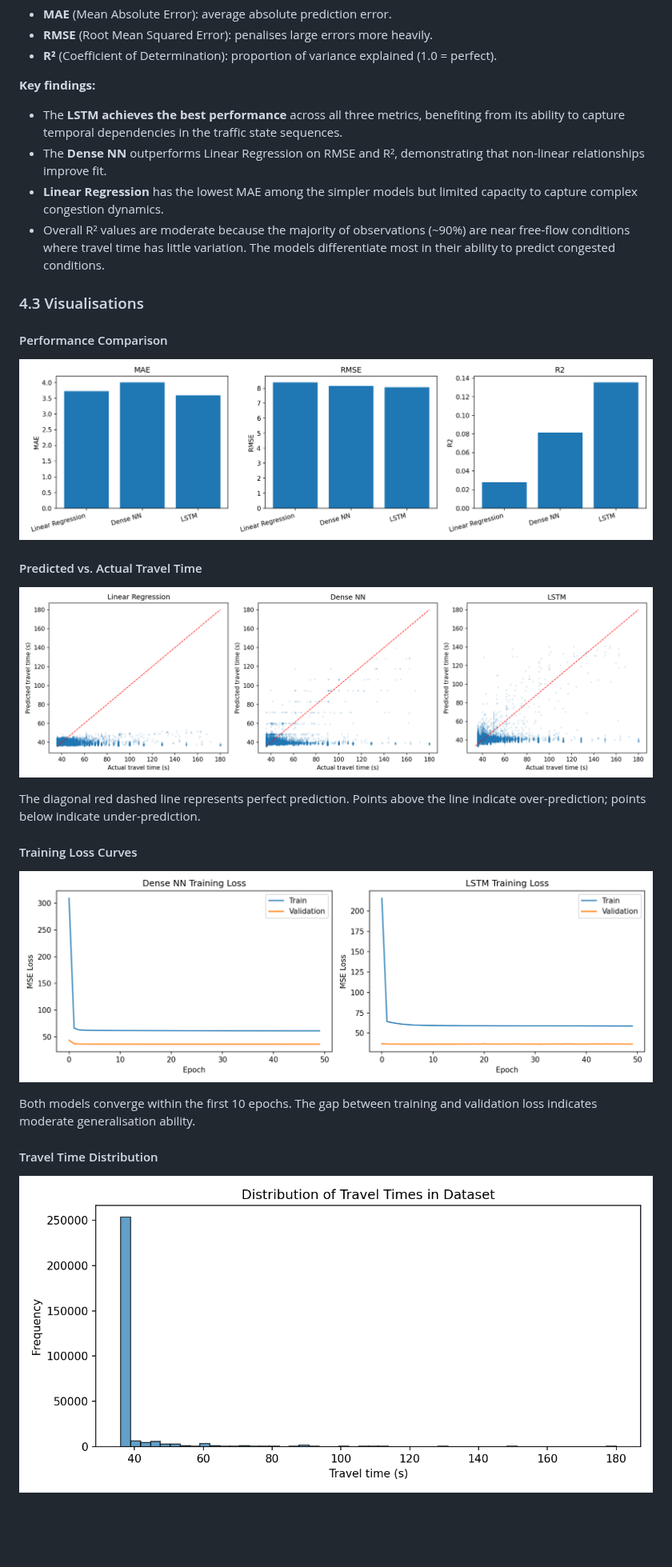
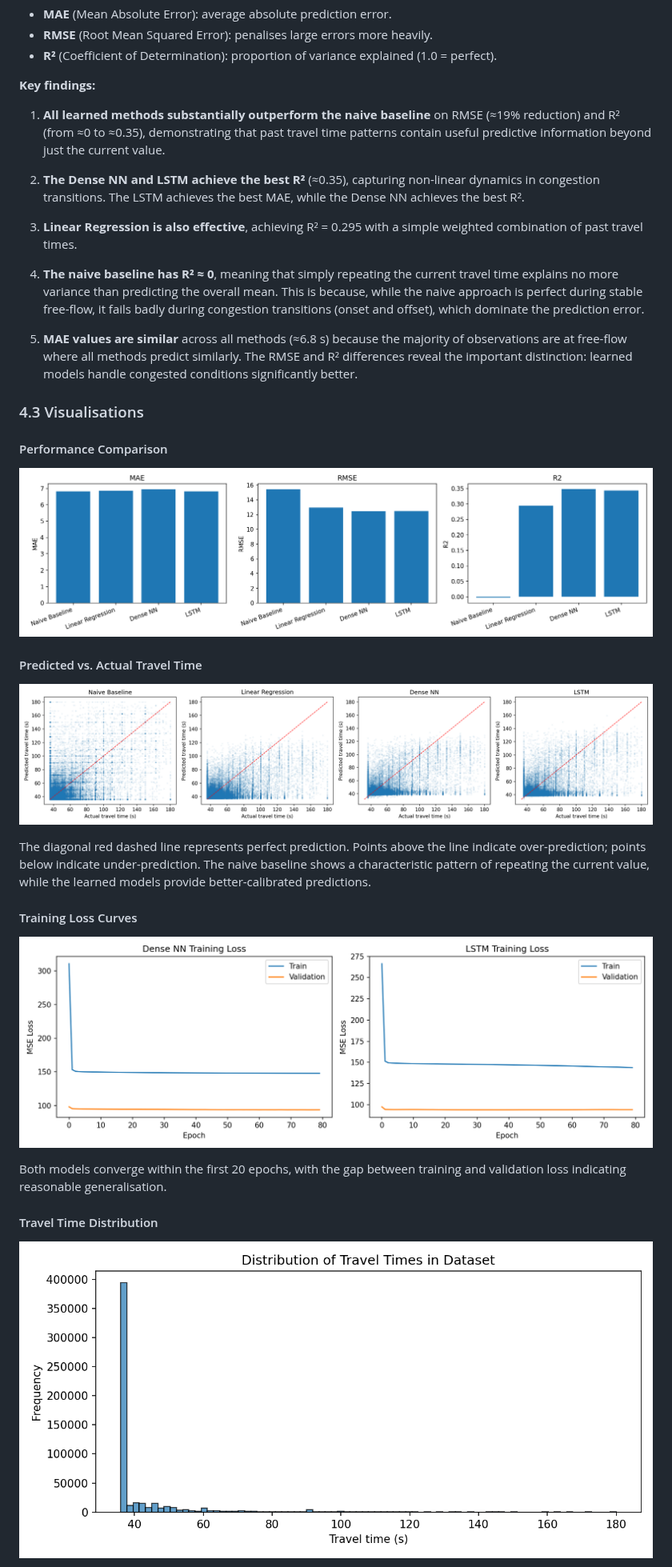
Before and after one commit to toruseo/UXsim-autopilot-by-llm-demo, a Markdown page: report.md, the part around one of its changes. Shown at 80% size. GitHub-like rendering; pictures changed too: results/metrics_comparison.png, results/scatter_pred_vs_actual.png, results/training_loss.png; blank space fills up the shorter version.

Commit message:
Reframe as short-term prediction with naive baseline, update report
Co-authored-by: toruseo <34780089+toruseo@users.noreply.github.com>

```diff
--- a/report.md
+++ b/report.md
@@ -139,10 +153,15 @@ All features are standardised (zero mean, unit variance) before training.
 
 **Key findings:**
 
-- The **LSTM achieves the best performance** across all three metrics, benefiting from its ability to capture temporal dependencies in the traffic state sequences.
-- The **Dense NN** outperforms Linear Regression on RMSE and R², demonstrating that non-linear relationships improve fit.
-- **Linear Regression** has the lowest MAE among the simpler models but limited capacity to capture complex congestion dynamics.
-- Overall R² values are moderate because the majority of observations (~90%) are near free-flow conditions where travel time has little variation. The models differentiate most in their ability to predict congested conditions.
+1. **All learned methods substantially outperform the naive baseline** on RMSE (≈19% reduction) and R² (from ≈0 to ≈0.35), demonstrating that past travel time patterns contain useful predictive information beyond just the current value.
+
+2. **The Dense NN and LSTM achieve the best R²** (≈0.35), capturing non-linear dynamics in congestion transitions. The LSTM achieves the best MAE, while the Dense NN achieves the best R².
+
+3. **Linear Regression is also effective**, achieving R² = 0.295 with a simple weighted combination of past travel times.
+
+4. **The naive baseline has R² ≈ 0**, meaning that simply repeating the current travel time explains no more variance than predicting the overall mean. This is because, while the naive approach is perfect during stable free-flow, it fails badly during congestion transitions (onset and offset), which dominate the prediction error.
+
+5. **MAE values are similar** across all methods (≈6.8 s) because the majority of observations are at free-flow where all methods predict similarly. The RMSE and R² differences reveal the important distinction: learned models handle congested conditions significantly better.
 
 ### 4.3 Visualisations
 
@@ -154,13 +173,13 @@ All features are standardised (zero mean, unit variance) before training.
 
 ![Scatter plots of predicted vs actual travel times](results/scatter_pred_vs_actual.png)
 
-The diagonal red dashed line represents perfect prediction. Points above the line indicate over-prediction; points below indicate under-prediction.
+The diagonal red dashed line represents perfect prediction. Points above the line indicate over-prediction; points below indicate under-prediction. The naive baseline shows a characteristic pattern of repeating the current value, while the learned models provide better-calibrated predictions.
 
 #### Training Loss Curves
 
 ![Training loss curves for Dense NN and LSTM](results/training_loss.png)
 
-Both models converge within the first 10 epochs. The gap between training and validation loss indicates moderate generalisation ability.
+Both models converge within the first 20 epochs, with the gap between training and validation loss indicating reasonable generalisation.
 
 #### Travel Time Distribution
 
```
Also changed, not shown: other parts of report.md (+76 -53 lines), results/example_time_series.png (added), 2 other files.
